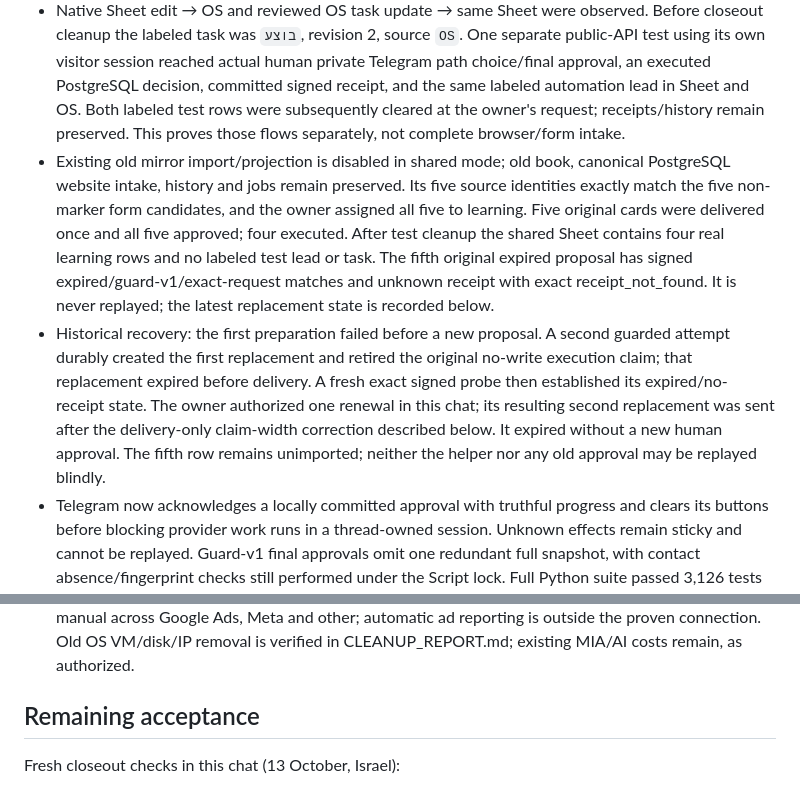
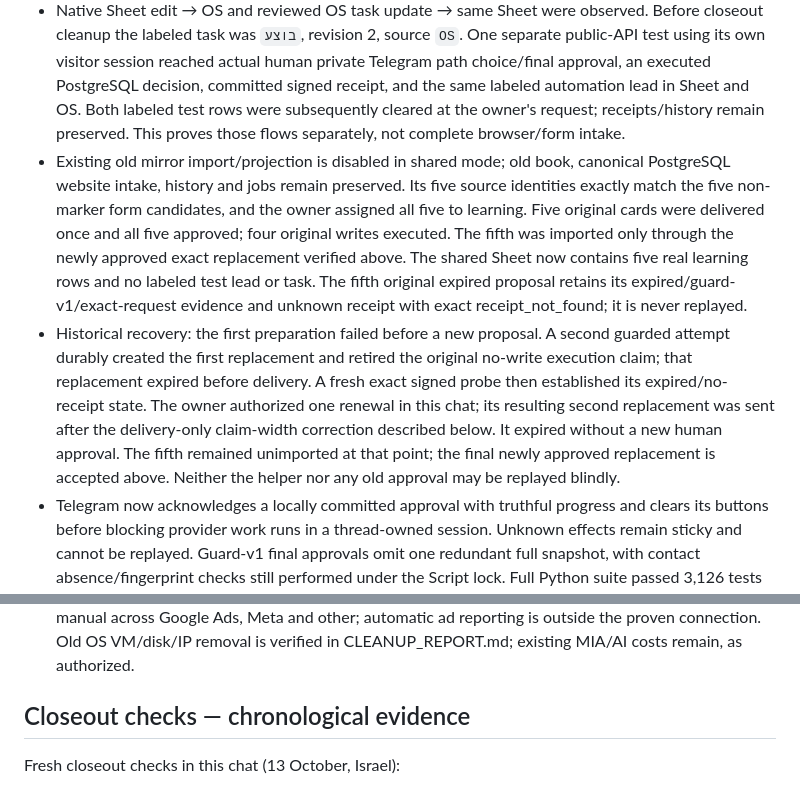
Before and after one commit to assaf0buskila/mia_agent, a Markdown page: ops/assaf-os/LIVE_STATUS.md, 2 parts joined by grey strips. Rendered like a GitHub page.

```diff
--- a/ops/assaf-os/LIVE_STATUS.md
+++ b/ops/assaf-os/LIVE_STATUS.md
@@ -7,13 +14,13 @@
 - Cloudflare active version `0f52dbef` serves frontend `fa025c74c83c8b6a74c58cca717c11ccbb74af26`; dashboard bundle SHA-256 `4603fb56f1e6106b58a932ccc29bb223ad63fea12459d82b477409c4e3593346`. Frontend 134 tests and the actual Script cross-contract passed; normal CI runs 38315804100/38315804102 and literal-head Chromium/WebKit integration 38315980325 passed. All seven live asset hashes match, with private/no-store responses; unlisted paths and anonymous protected calls are rejected. Strict proposal parsing requires numeric guard version 1 and still rejects unknown keys/versions.
 - Actual mapped-owner Google login and populated OS lead table were observed after the compatibility fix. On the labeled test row, phone is left-to-right `052-339-3768`, call link is `tel:+972523393768`, WhatsApp link is `https://wa.me/972523393768`. No call or client message was initiated. Visible-only reads refresh at most once per minute, pause for editing, preserve filters/focus and retain marked stale data on failure. These behaviors passed local/browser tests; actual owner phone acceptance remains pending.
 - Native Sheet edit → OS and reviewed OS task update → same Sheet were observed. Before closeout cleanup the labeled task was `בוצע`, revision 2, source `OS`. One separate public-API test using its own visitor session reached actual human private Telegram path choice/final approval, an executed PostgreSQL decision, committed signed receipt, and the same labeled automation lead in Sheet and OS. Both labeled test rows were subsequently cleared at the owner's request; receipts/history remain preserved. This proves those flows separately, not complete browser/form intake.
-- Existing old mirror import/projection is disabled in shared mode; old book, canonical PostgreSQL website intake, history and jobs remain preserved. Its five source identities exactly match the five non-marker form candidates, and the owner assigned all five to learning. Five original cards were delivered once and all five approved; four executed. After test cleanup the shared Sheet contains four real learning rows and no labeled test lead or task. The fifth original expired proposal has signed expired/guard-v1/exact-request matches and unknown receipt with exact receipt_not_found. It is never replayed; the latest replacement state is recorded below.
-- Historical recovery: the first preparation failed before a new proposal. A second guarded attempt durably created the first replacement and retired the original no-write execution claim; that replacement expired before delivery. A fresh exact signed probe then established its expired/no-receipt state. The owner authorized one renewal in this chat; its resulting second replacement was sent after the delivery-only claim-width correction described below. It expired without a new human approval. The fifth row remains unimported; neither the helper nor any old approval may be replayed blindly.
+- Existing old mirror import/projection is disabled in shared mode; old book, canonical PostgreSQL website intake, history and jobs remain preserved. Its five source identities exactly match the five non-marker form candidates, and the owner assigned all five to learning. Five original cards were delivered once and all five approved; four original writes executed. The fifth was imported only through the newly approved exact replacement verified above. The shared Sheet now contains five real learning rows and no labeled test lead or task. The fifth original expired proposal retains its expired/guard-v1/exact-request evidence and unknown receipt with exact receipt_not_found; it is never replayed.
+- Historical recovery: the first preparation failed before a new proposal. A second guarded attempt durably created the first replacement and retired the original no-write execution claim; that replacement expired before delivery. A fresh exact signed probe then established its expired/no-receipt state. The owner authorized one renewal in this chat; its resulting second replacement was sent after the delivery-only claim-width correction described below. It expired without a new human approval. The fifth remained unimported at that point; the final newly approved replacement is accepted above. Neither the helper nor any old approval may be replayed blindly.
 - Telegram now acknowledges a locally committed approval with truthful progress and clears its buttons before blocking provider work runs in a thread-owned session. Unknown effects remain sticky and cannot be replayed. Guard-v1 final approvals omit one redundant full snapshot, with contact absence/fingerprint checks still performed under the Script lock. Full Python suite passed 3,126 tests (109 skipped); fresh HEAVY review passed. Separate Script-only optimization passed 45 harness cases and fresh HEAVY review; populated harness snapshot getValues fell 23 → 17 → 13 and getDataRange 18 → 12 → 8. The global Script lock remains. Real Telegram progress/timing acceptance is still required.
 - An internal form showed saved confirmation but is deliberately excluded from the CRM queue; a fresh browser widget attempt had a client error and remains unaccepted. The configured model produced one valid synthetic lead template using the existing key, with no model-supplied contacts. No new provider key was created.
 - The owner selected tasks for creative outputs: task title plus output link in notes. Investment entry is manual across Google Ads, Meta and other; automatic ad reporting is outside the proven connection. Old OS VM/disk/IP removal is verified in CLEANUP_REPORT.md; existing MIA/AI costs remain, as authorized.
 
-## Remaining acceptance
+## Closeout checks — chronological evidence
 
 Fresh closeout checks in this chat (13 October, Israel):
 
```
Also changed, not shown: other parts of ops/assaf-os/LIVE_STATUS.md (+14 -5 lines), docs/ASSAF_OS_FINISH_PLAN.md (+1 -1 lines).
